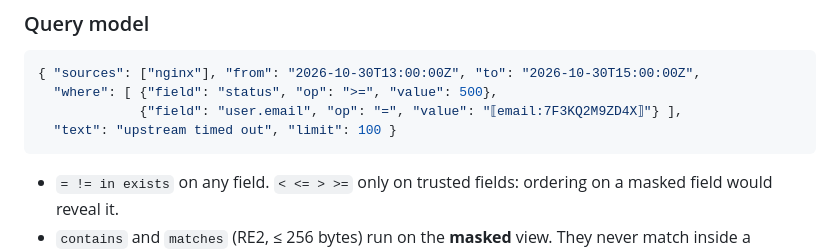
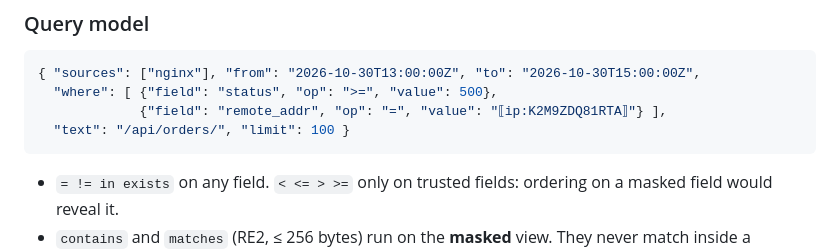
Before and after one commit to DavidGodefroid/locklog, a Markdown page: docs/usage.md, the part around the change. Drawn GitHub-style.

````diff
--- a/docs/usage.md
+++ b/docs/usage.md
@@ -136,8 +136,8 @@ trusted fields.
 ```json
 { "sources": ["nginx"], "from": "2026-10-30T13:00:00Z", "to": "2026-10-30T15:00:00Z",
   "where": [ {"field": "status", "op": ">=", "value": 500},
-             {"field": "user.email", "op": "=", "value": "⟦email:7F3KQ2M9ZD4X⟧"} ],
-  "text": "upstream timed out", "limit": 100 }
+             {"field": "remote_addr", "op": "=", "value": "⟦ip:K2M9ZDQ81RTA⟧"} ],
+  "text": "/api/orders/", "limit": 100 }
 ```
 
 - `= != in exists` on any field. `< <= > >=` only on trusted fields: ordering
````
Also changed, not shown: README.md (+2 -2 lines).
